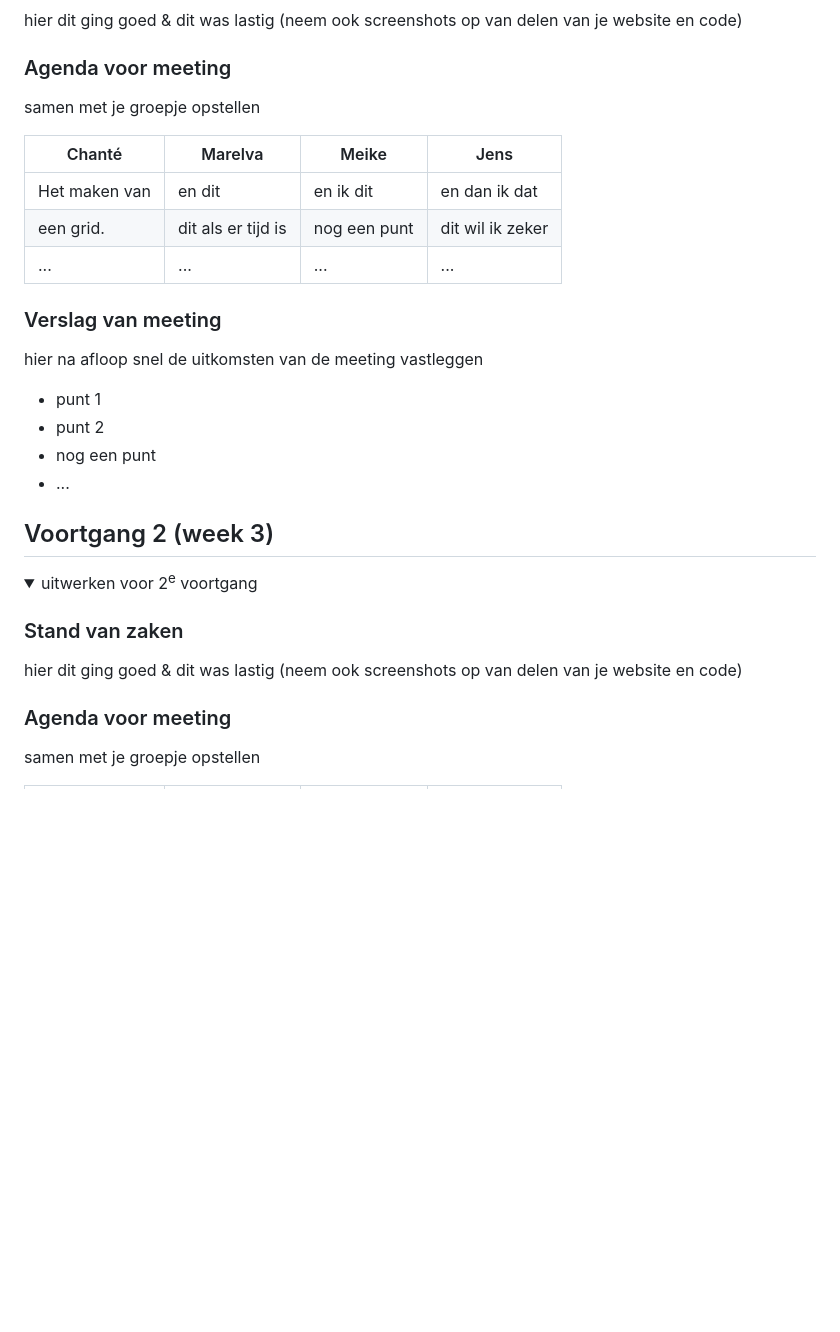
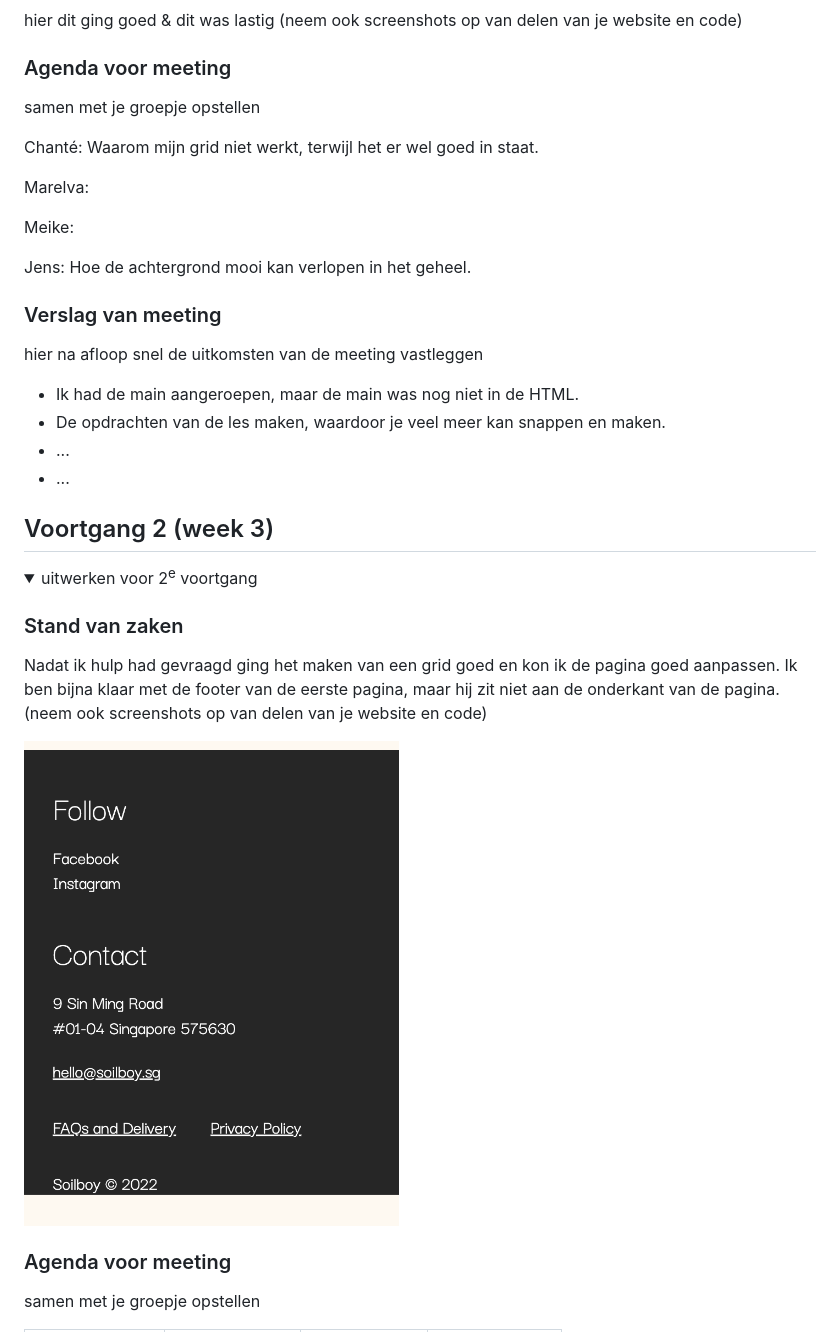
Before and after one commit to Channi3/FED, a Markdown page: README.md, the part around the change. GitHub-like rendering; pictures changed too: readme-images/Footer-fout.png (added); folded sections open; blank space fills up the shorter version.

```diff
--- a/README.md
+++ b/README.md
@@ -94,19 +94,21 @@ Nb. Door *open* toe te voegen aan een *details* element kun je deze standaard op
   ### Agenda voor meeting
   samen met je groepje opstellen
 
-  | Chanté         | Marelva            | Meike        |  Jens
-  | ---            | ---                | ---          | ---              |
-  | Het maken van  | en dit             | en ik dit    | en dan ik dat    |
-  | een grid.      | dit als er tijd is | nog een punt | dit wil ik zeker |
-  | ...            | ...                | ...          | ...              |
+  Chanté: Waarom mijn grid niet werkt, terwijl het er wel goed in staat.
+
+  Marelva:
+
+  Meike:
+
+  Jens: Hoe de achtergrond mooi kan verlopen in het geheel.
 
 
   ### Verslag van meeting
   hier na afloop snel de uitkomsten van de meeting vastleggen
 
-  - punt 1
-  - punt 2
-  - nog een punt
+  - Ik had de main aangeroepen, maar de main was nog niet in de HTML.
+  - De opdrachten van de les maken, waardoor je veel meer kan snappen en maken.
+  - ...
   - ...
 
 </details>
@@ -121,7 +123,9 @@ Nb. Door *open* toe te voegen aan een *details* element kun je deze standaard op
   <summary>uitwerken voor 2<sup>e</sup> voortgang</summary>
 
   ### Stand van zaken
-  hier dit ging goed & dit was lastig (neem ook screenshots op van delen van je website en code)
+  Nadat ik hulp had gevraagd ging het maken van een grid goed en kon ik de pagina goed aanpassen. Ik ben bijna klaar met de footer van de eerste pagina, maar hij zit niet aan de onderkant van de pagina. (neem ook screenshots op van delen van je website en code)
+
+  <img src="readme-images/Footer-fout.png" width="375px" alt="Footer van pagina 1 die niet het einde van de pagina bereikt.">
 
 
   ### Agenda voor meeting
```
Also changed, not shown: 1 other file.
